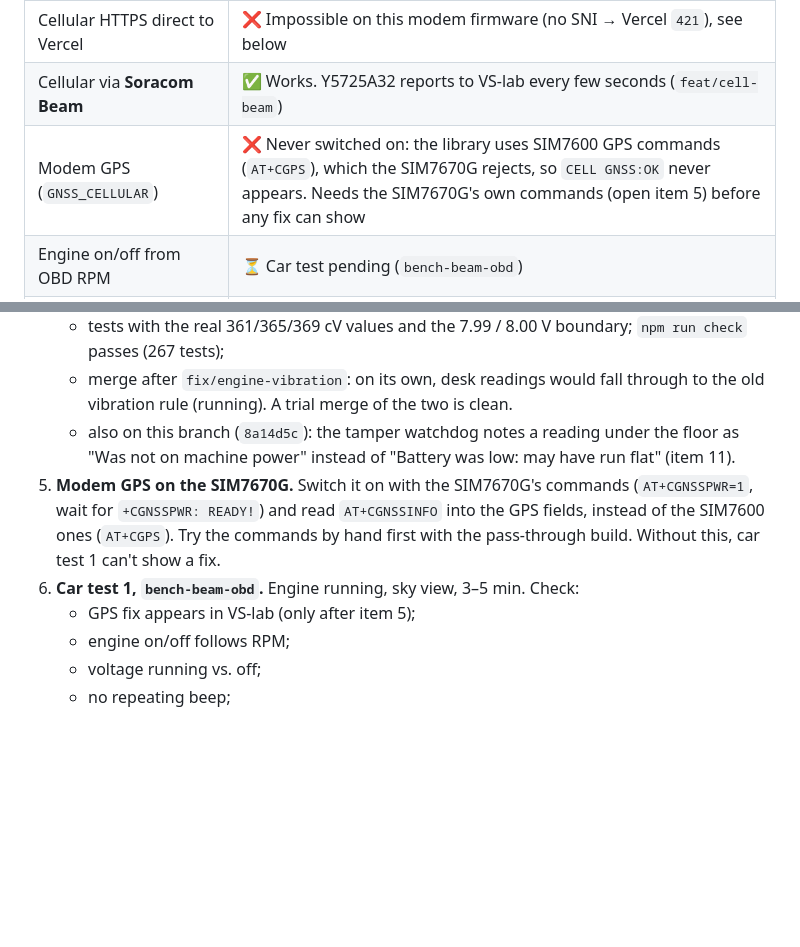
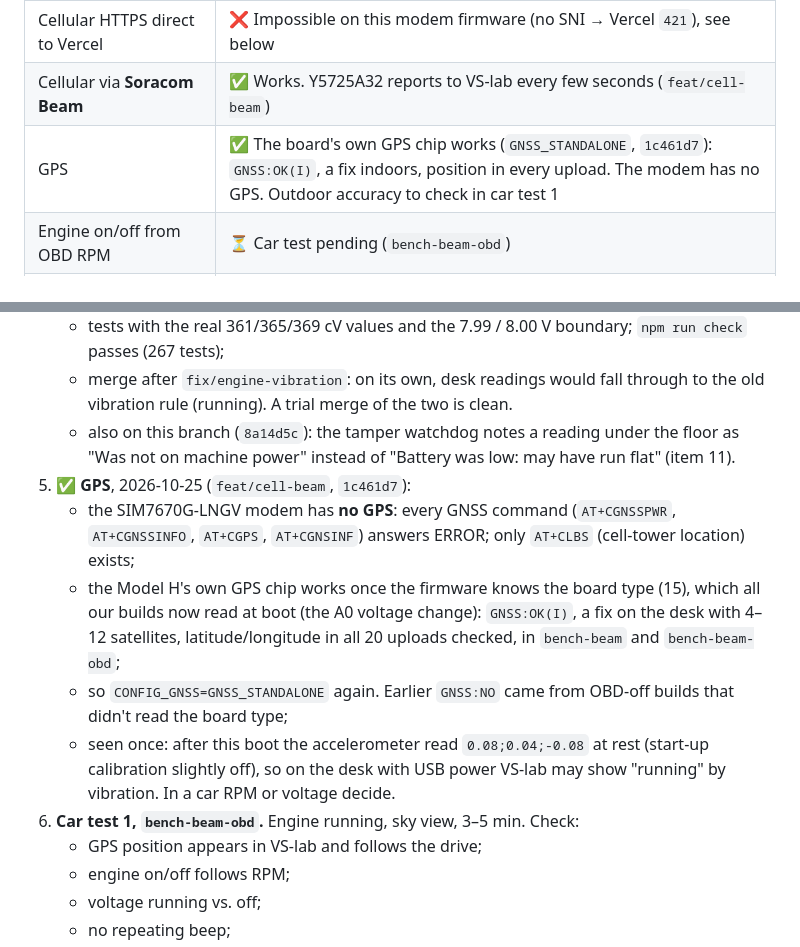
Before and after one commit to channamV/vs-lab, a Markdown page: docs/hardware-bringup.md, 2 parts joined by grey strips. Rendered like a GitHub page; blank space fills up the shorter version.

Commit message:
Docs: GPS works (board's own chip); modem has no GPS
Co-Authored-By: Claude Opus 5.5 <noreply@anthropic.com>

```diff
--- a/docs/hardware-bringup.md
+++ b/docs/hardware-bringup.md
@@ -16,7 +16,7 @@ The working record for the device phase: what's proven, what's decided, what's o
 | Cellular registration on 12 V | ✅ Works. On USB the modem used to reboot during network search; it held on USB on 2026-10-24 but don't rely on it |
 | Cellular HTTPS direct to Vercel | ❌ Impossible on this modem firmware (no SNI → Vercel `421`), see below |
 | Cellular via **Soracom Beam** | ✅ Works. Y5725A32 reports to VS-lab every few seconds (`feat/cell-beam`) |
-| Modem GPS (`GNSS_CELLULAR`) | ❌ Never switched on: the library uses SIM7600 GPS commands (`AT+CGPS`), which the SIM7670G rejects, so `CELL GNSS:OK` never appears. Needs the SIM7670G's own commands (open item 5) before any fix can show |
+| GPS | ✅ The board's own GPS chip works (`GNSS_STANDALONE`, `1c461d7`): `GNSS:OK(I)`, a fix indoors, position in every upload. The modem has no GPS. Outdoor accuracy to check in car test 1 |
 | Engine on/off from OBD RPM | ⏳ Car test pending (`bench-beam-obd`) |
 | Engine on/off from supply voltage, no OBD | ✅ On the desk: `bench-beam` sends 0x24 from A0 in every upload, timing unchanged (`a742e40`). Values against a multimeter in a car still to check (car test 2) |
 | Store-and-forward / location history replay | ⏳ On hold. **Core requirement** (see below) |
@@ -106,9 +106,13 @@ The working record for the device phase: what's proven, what's decided, what's o
    - tests with the real 361/365/369 cV values and the 7.99 / 8.00 V boundary; `npm run check` passes (267 tests);
    - merge after `fix/engine-vibration`: on its own, desk readings would fall through to the old vibration rule (running). A trial merge of the two is clean.
    - also on this branch (`8a14d5c`): the tamper watchdog notes a reading under the floor as "Was not on machine power" instead of "Battery was low: may have run flat" (item 11).
-5. **Modem GPS on the SIM7670G.** Switch it on with the SIM7670G's commands (`AT+CGNSSPWR=1`, wait for `+CGNSSPWR: READY!`) and read `AT+CGNSSINFO` into the GPS fields, instead of the SIM7600 ones (`AT+CGPS`). Try the commands by hand first with the pass-through build. Without this, car test 1 can't show a fix.
+5. ✅ **GPS**, 2026-10-25 (`feat/cell-beam`, `1c461d7`):
+   - the SIM7670G-LNGV modem has **no GPS**: every GNSS command (`AT+CGNSSPWR`, `AT+CGNSSINFO`, `AT+CGPS`, `AT+CGNSINF`) answers ERROR; only `AT+CLBS` (cell-tower location) exists;
+   - the Model H's own GPS chip works once the firmware knows the board type (15), which all our builds now read at boot (the A0 voltage change): `GNSS:OK(I)`, a fix on the desk with 4–12 satellites, latitude/longitude in all 20 uploads checked, in `bench-beam` and `bench-beam-obd`;
+   - so `CONFIG_GNSS=GNSS_STANDALONE` again. Earlier `GNSS:NO` came from OBD-off builds that didn't read the board type;
+   - seen once: after this boot the accelerometer read `0.08;0.04;-0.08` at rest (start-up calibration slightly off), so on the desk with USB power VS-lab may show "running" by vibration. In a car RPM or voltage decide.
 6. **Car test 1, `bench-beam-obd`.** Engine running, sky view, 3–5 min. Check:
-   - GPS fix appears in VS-lab (only after item 5);
+   - GPS position appears in VS-lab and follows the drive;
    - engine on/off follows RPM;
    - voltage running vs. off;
    - no repeating beep;
```
